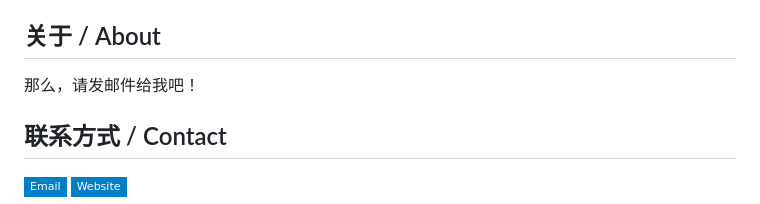
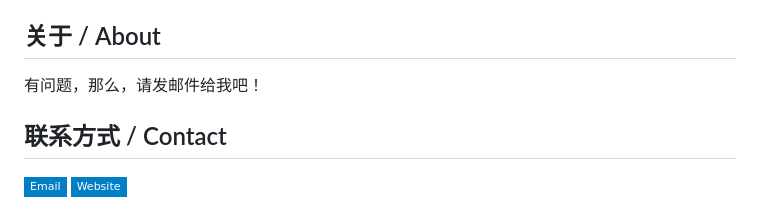
Before and after one commit to Ziyang-Bai/Ziyang-Bai, a Markdown page: README.md, the part around one of its changes. Drawn GitHub-style; badges without logos.

```diff
--- a/README.md
+++ b/README.md
@@ -57,7 +58,7 @@ Use some things that people think are outdated
 [![Oracle VirtualBox](https://img.shields.io/badge/Oracle_VirtualBox-orange?logoColor=white&style=flat-square&logo=oracle)](https://www.virtualbox.org)
 [![010 Editor](https://img.shields.io/badge/010_Editor-blue?logoColor=white&style=flat-square&logo=010_Editor)](https://www.sweetscape.com/010editor/)
 ## 关于 / About
-那么，请发邮件给我吧！
+有问题，那么，请发邮件给我吧！
 ## 联系方式 / Contact
 [![Email](https://img.shields.io/badge/Email-blue?logoColor=white&style=flat-square&logo=gmail)](mailto:baiziyang@ljnt.xyz)
 [![Website](https://img.shields.io/badge/Website-blue?logoColor=white&style=flat-square&logo=website)](https://www.ljnt.xyz)
```
Also changed, not shown: other parts of README.md (+1 -0 lines).
